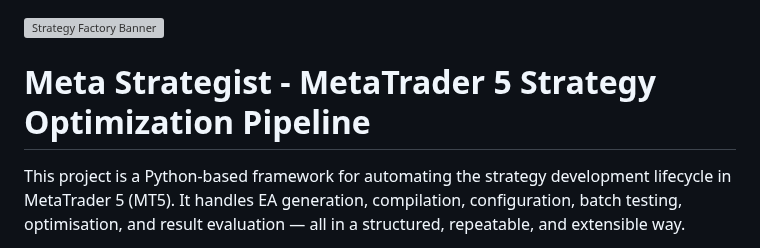
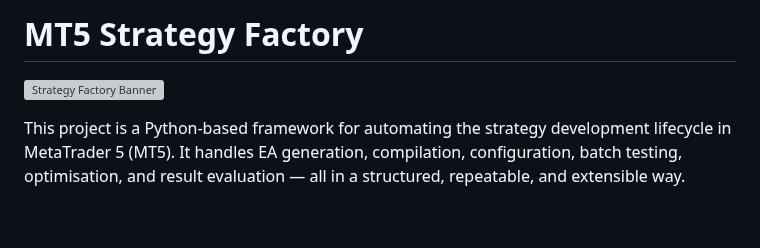
Before and after one commit to xMattC/mt5-strategy-factory, a Markdown page: README.md, the part around the change. Drawn GitHub-style; blank space fills up the shorter version; grey boxes are pictures that could not be loaded.

```diff
--- a/README.md
+++ b/README.md
@@ -1,6 +1,7 @@
+
+# MT5 Strategy Factory
+
 ![Strategy Factory Banner](img.png)
-
-# Meta Strategist - MetaTrader 5 Strategy Optimization Pipeline
 
 This project is a Python-based framework for automating the strategy development lifecycle in MetaTrader 5 (MT5). It handles EA generation, compilation, configuration, batch testing, optimisation, and result evaluation — all in a structured, repeatable, and extensible way.
 
```
